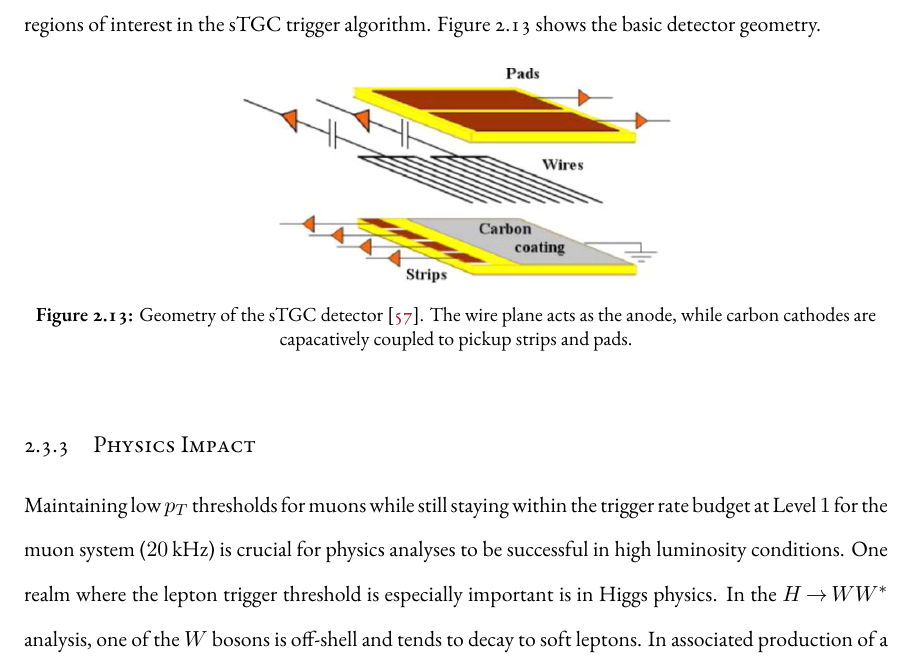
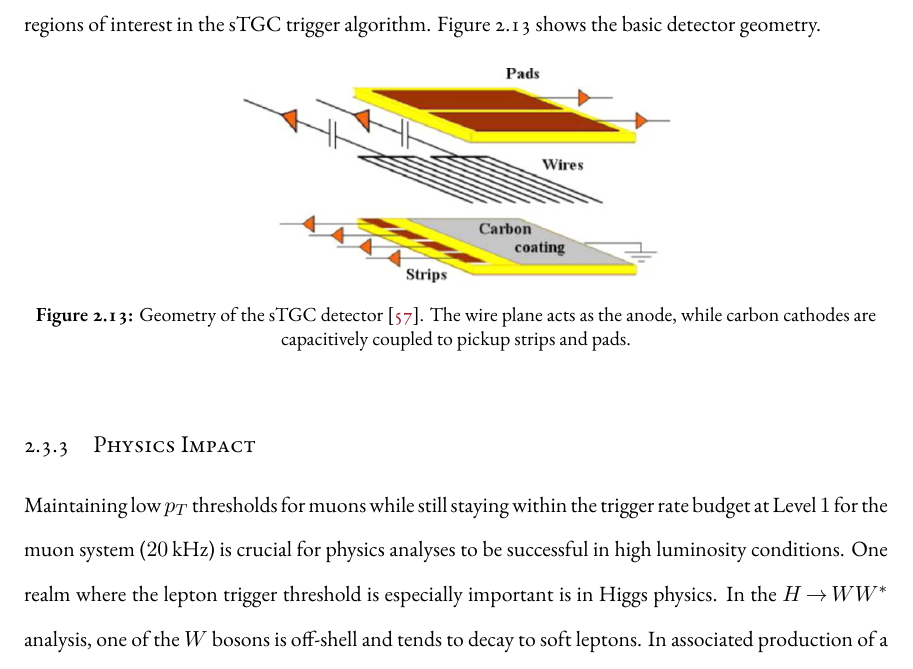
Before and after one commit to lazovich/PhdThesis, a LaTeX thesis (thesis/dissertation.tex, which reads thesis/chapters/chapter2.tex): part of page 62 of 206, cut so that both start at the same text. Compiled offline with XeLaTeX.

Commit message:
Fix capacitively typo

```diff
--- a/thesis/chapters/chapter2.tex
+++ b/thesis/chapters/chapter2.tex
@@ -367,7 +367,7 @@ In ATLAS, the micromegas drift gap will be $5\,\rm mm$ and the amplification gap
 
 \subsubsection{sTGCs}
 
-The sTGCs are similar to the TGCs currently in the ATLAS endcap muon system~\cite{ATLASPaper}. They consist of gold-plated tungsten wires (with a $1.8\,\rm mm$ pitch) between two graphite cathode planes $1.4\, \rm mm$ away from the wire plane. One cathode plane is capacatively coupled to pickup strips with a $3.2\,\rm mm$ pitch (much smaller pitch than the TGCs), while the other is coupled to coarser pads that are used for defining regions of interest in the sTGC trigger algorithm. Figure~\ref{fig:stgc} shows the basic detector geometry.
+The sTGCs are similar to the TGCs currently in the ATLAS endcap muon system~\cite{ATLASPaper}. They consist of gold-plated tungsten wires (with a $1.8\,\rm mm$ pitch) between two graphite cathode planes $1.4\, \rm mm$ away from the wire plane. One cathode plane is capacitively coupled to pickup strips with a $3.2\,\rm mm$ pitch (much smaller pitch than the TGCs), while the other is coupled to coarser pads that are used for defining regions of interest in the sTGC trigger algorithm. Figure~\ref{fig:stgc} shows the basic detector geometry.
 
 \begin{figure}[h!]
   %\vspace{20pt}
@@ -375,7 +375,7 @@ The sTGCs are similar to the TGCs currently in the ATLAS endcap muon system~\cit
   \captionsetup{justification=centering}
 
   \includegraphics[width=0.5\textwidth]{figures/stgc}
-   \caption{Geometry of the sTGC detector~\cite{NSW_TDR}. The wire plane acts as the anode, while carbon cathodes are capacatively coupled to pickup strips and pads.}
+   \caption{Geometry of the sTGC detector~\cite{NSW_TDR}. The wire plane acts as the anode, while carbon cathodes are capacitively coupled to pickup strips and pads.}
   \label{fig:stgc}
 \end{figure}
 
```
Also changed, not shown: 1 other file.
